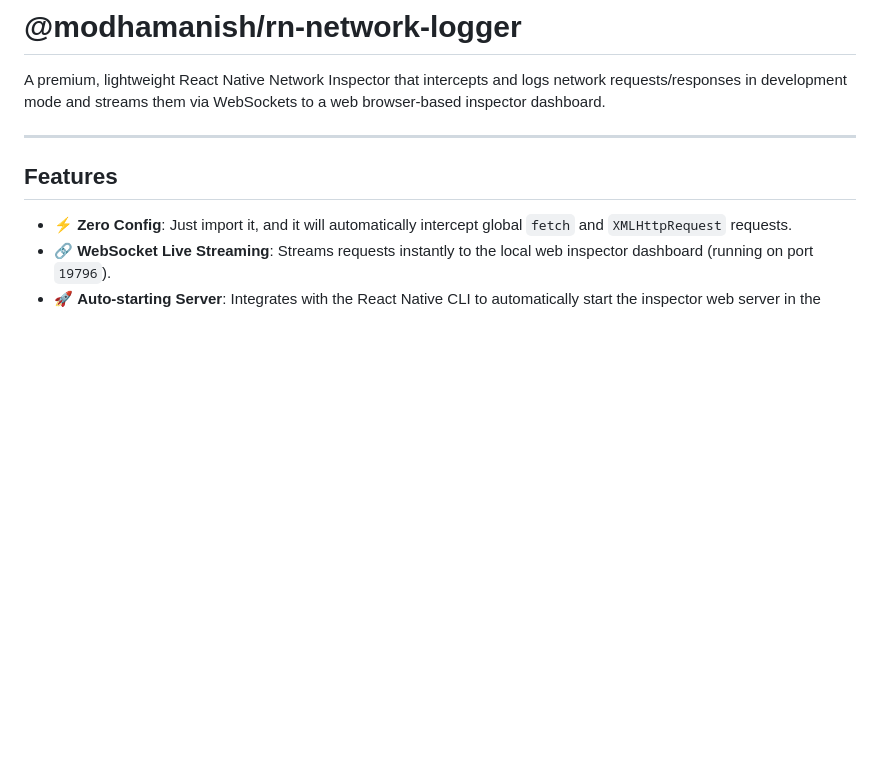
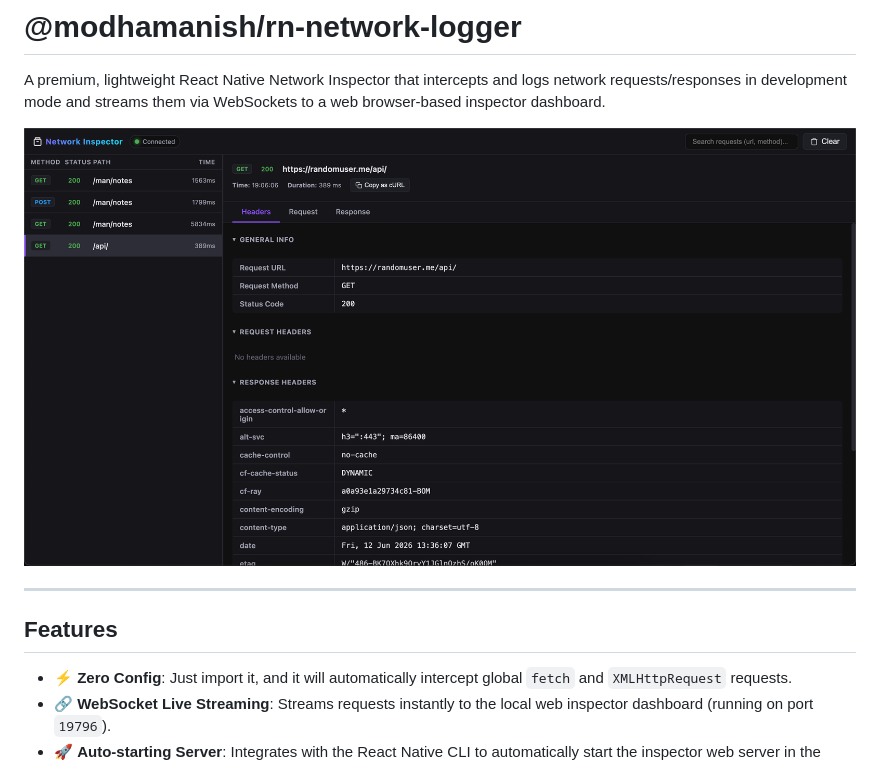
Before and after one commit to modhamanish/rn-network-logger, a Markdown page: README.md, the part around the change. Drawn GitHub-style; pictures changed too: demo/demo.png (added); blank space fills up the shorter version.

Commit message:
feat: add demo screenshot to README and update inspector dashboard with footer info

```diff
--- a/README.md
+++ b/README.md
@@ -1,6 +1,8 @@
 # @modhamanish/rn-network-logger
 
 A premium, lightweight React Native Network Inspector that intercepts and logs network requests/responses in development mode and streams them via WebSockets to a web browser-based inspector dashboard.
+
+![Demo Dashboard](./demo/demo.png)
 
 ---
 
```
Also changed, not shown: 1 other file.
